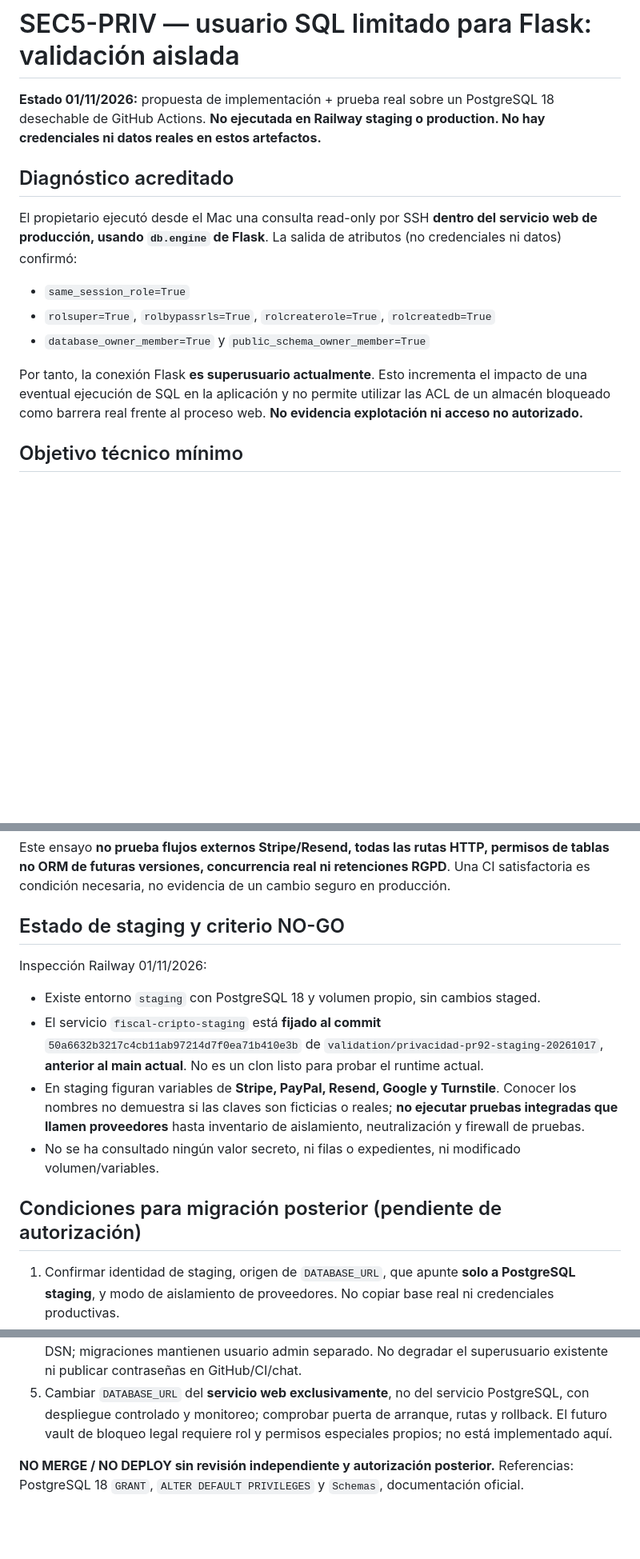
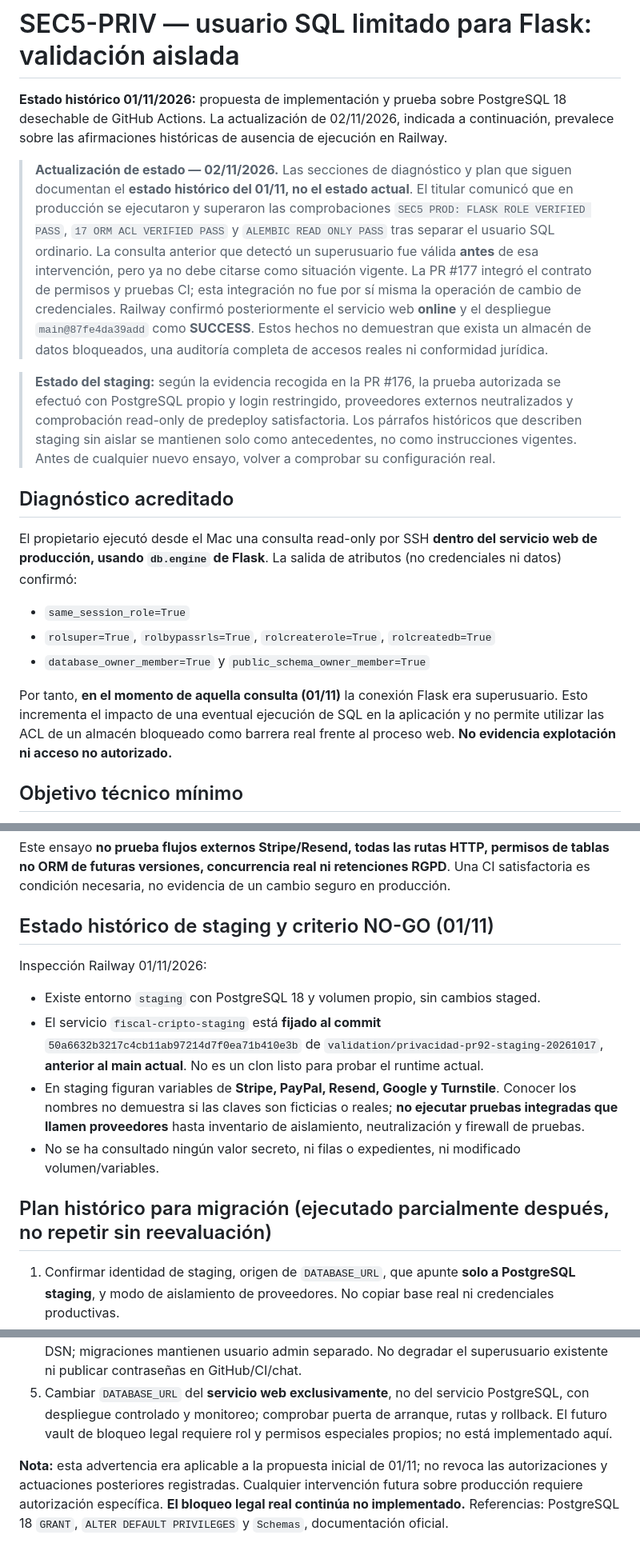
Before and after one commit to MarianoSevilla/fiscal-cripto-, a Markdown page: docs/security/SEC5_PRIV_RUNTIME_ACL_STAGING_PLAN_20261101.md, 3 parts joined by grey strips. Shown at 80% size. Drawn GitHub-style; blank space fills up the shorter version.

Commit message:
docs(sec5): distinguish historic superuser finding from limited production role

```diff
--- a/docs/security/SEC5_PRIV_RUNTIME_ACL_STAGING_PLAN_20261101.md
+++ b/docs/security/SEC5_PRIV_RUNTIME_ACL_STAGING_PLAN_20261101.md
@@ -1,6 +1,10 @@
 # SEC5-PRIV — usuario SQL limitado para Flask: validación aislada
 
-**Estado 01/11/2026:** propuesta de implementación + prueba real sobre un PostgreSQL 18 desechable de GitHub Actions. **No ejecutada en Railway staging o production. No hay credenciales ni datos reales en estos artefactos.**
+**Estado histórico 01/11/2026:** propuesta de implementación y prueba sobre PostgreSQL 18 desechable de GitHub Actions. La actualización de 02/11/2026, indicada a continuación, prevalece sobre las afirmaciones históricas de ausencia de ejecución en Railway.
+
+> **Actualización de estado — 02/11/2026.** Las secciones de diagnóstico y plan que siguen documentan el **estado histórico del 01/11, no el estado actual**. El titular comunicó que en producción se ejecutaron y superaron las comprobaciones `SEC5 PROD: FLASK ROLE VERIFIED PASS`, `17 ORM ACL VERIFIED PASS` y `ALEMBIC READ ONLY PASS` tras separar el usuario SQL ordinario. La consulta anterior que detectó un superusuario fue válida **antes** de esa intervención, pero ya no debe citarse como situación vigente. La PR #177 integró el contrato de permisos y pruebas CI; esta integración no fue por sí misma la operación de cambio de credenciales. Railway confirmó posteriormente el servicio web **online** y el despliegue `main@87fe4da39add` como **SUCCESS**. Estos hechos no demuestran que exista un almacén de datos bloqueados, una auditoría completa de accesos reales ni conformidad jurídica.
+
+> **Estado del staging:** según la evidencia recogida en la PR #176, la prueba autorizada se efectuó con PostgreSQL propio y login restringido, proveedores externos neutralizados y comprobación read-only de predeploy satisfactoria. Los párrafos históricos que describen staging sin aislar se mantienen solo como antecedentes, no como instrucciones vigentes. Antes de cualquier nuevo ensayo, volver a comprobar su configuración real.
 
 ## Diagnóstico acreditado
 
@@ -10,7 +14,7 @@ El propietario ejecutó desde el Mac una consulta read-only por SSH **dentro del
 - `rolsuper=True`, `rolbypassrls=True`, `rolcreaterole=True`, `rolcreatedb=True`
 - `database_owner_member=True` y `public_schema_owner_member=True`
 
-Por tanto, la conexión Flask **es superusuario actualmente**. Esto incrementa el impacto de una eventual ejecución de SQL en la aplicación y no permite utilizar las ACL de un almacén bloqueado como barrera real frente al proceso web. **No evidencia explotación ni acceso no autorizado.**
+Por tanto, **en el momento de aquella consulta (01/11)** la conexión Flask era superusuario. Esto incrementa el impacto de una eventual ejecución de SQL en la aplicación y no permite utilizar las ACL de un almacén bloqueado como barrera real frente al proceso web. **No evidencia explotación ni acceso no autorizado.**
 
 ## Objetivo técnico mínimo
 
@@ -37,7 +41,7 @@ El job `postgres-bootstrap` ejecuta `qa_sec5_runtime_grants_pg18.py` contra Post
 
 Este ensayo **no prueba flujos externos Stripe/Resend, todas las rutas HTTP, permisos de tablas no ORM de futuras versiones, concurrencia real ni retenciones RGPD**. Una CI satisfactoria es condición necesaria, no evidencia de un cambio seguro en producción.
 
-## Estado de staging y criterio NO-GO
+## Estado histórico de staging y criterio NO-GO (01/11)
 
 Inspección Railway 01/11/2026:
 
@@ -46,7 +50,7 @@ Inspección Railway 01/11/2026:
 - En staging figuran variables de **Stripe, PayPal, Resend, Google y Turnstile**. Conocer los nombres no demuestra si las claves son ficticias o reales; **no ejecutar pruebas integradas que llamen proveedores** hasta inventario de aislamiento, neutralización y firewall de pruebas.
 - No se ha consultado ningún valor secreto, ni filas o expedientes, ni modificado volumen/variables.
 
-## Condiciones para migración posterior (pendiente de autorización)
+## Plan histórico para migración (ejecutado parcialmente después, no repetir sin reevaluación)
 
 1. Confirmar identidad de staging, origen de `DATABASE_URL`, que apunte **solo a PostgreSQL staging**, y modo de aislamiento de proveedores. No copiar base real ni credenciales productivas.
 2. Ejecutar ensayo real de aplicación actual contra BD sintética y usuario limitado, incluyendo login, administración, informes FIFO y estados S01, sin solicitudes externas.
@@ -54,4 +58,4 @@ Inspección Railway 01/11/2026:
 4. En una ventana autorizada, crear login nuevo con contraseña fuerte gestionada por Railway, conceder privilegios exactos, validar por conexión independiente y preparar reversión del DSN; migraciones mantienen usuario admin separado. No degradar el superusuario existente ni publicar contraseñas en GitHub/CI/chat.
 5. Cambiar `DATABASE_URL` del **servicio web exclusivamente**, no del servicio PostgreSQL, con despliegue controlado y monitoreo; comprobar puerta de arranque, rutas y rollback. El futuro vault de bloqueo legal requiere rol y permisos especiales propios; no está implementado aquí.
 
-**NO MERGE / NO DEPLOY sin revisión independiente y autorización posterior.** Referencias: PostgreSQL 18 `GRANT`, `ALTER DEFAULT PRIVILEGES` y `Schemas`, documentación oficial.
+**Nota:** esta advertencia era aplicable a la propuesta inicial de 01/11; no revoca las autorizaciones y actuaciones posteriores registradas. Cualquier intervención futura sobre producción requiere autorización específica. **El bloqueo legal real continúa no implementado.** Referencias: PostgreSQL 18 `GRANT`, `ALTER DEFAULT PRIVILEGES` y `Schemas`, documentación oficial.
```
